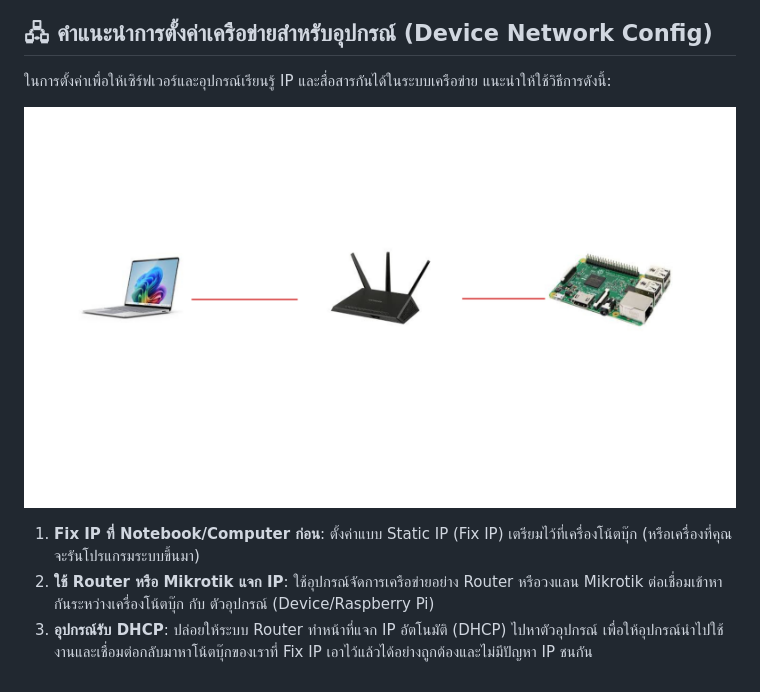
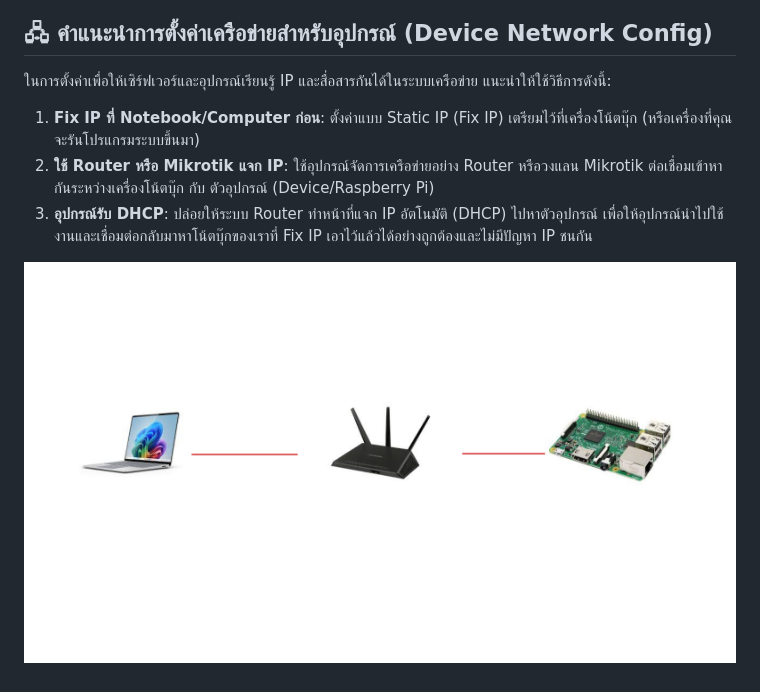
Before and after one commit to ululu37/mettrix-LED-queue, a Markdown page: README.md, the part around the change. Rendered like a GitHub page.

```diff
--- a/README.md
+++ b/README.md
@@ -895,8 +895,11 @@ sudo systemctl status led.service
 
 ในการตั้งค่าเพื่อให้เซิร์ฟเวอร์และอุปกรณ์เรียนรู้ IP และสื่อสารกันได้ในระบบเครือข่าย แนะนำให้ใช้วิธีการดังนี้:
 
-![ภาพตัวอย่างการตั้งค่า Device ให้รับ DHCP](./image/setupConfigDevice.png)
+
 
 1. **Fix IP ที่ Notebook/Computer ก่อน**: ตั้งค่าแบบ Static IP (Fix IP) เตรียมไว้ที่เครื่องโน้ตบุ๊ก (หรือเครื่องที่คุณจะรันโปรแกรมระบบขึ้นมา)
 2. **ใช้ Router หรือ Mikrotik แจก IP**: ใช้อุปกรณ์จัดการเครือข่ายอย่าง Router หรือวงแลน Mikrotik ต่อเชื่อมเข้าหากันระหว่างเครื่องโน้ตบุ๊ก กับ ตัวอุปกรณ์ (Device/Raspberry Pi)
 3. **อุปกรณ์รับ DHCP**: ปล่อยให้ระบบ Router ทำหน้าที่แจก IP อัตโนมัติ (DHCP) ไปหาตัวอุปกรณ์ เพื่อให้อุปกรณ์นำไปใช้งานและเชื่อมต่อกลับมาหาโน้ตบุ๊กของเราที่ Fix IP เอาไว้แล้วได้อย่างถูกต้องและไม่มีปัญหา IP ชนกัน
+
+
+![ภาพตัวอย่างการตั้งค่า Device ให้รับ DHCP](./image/setupConfigDevice.png)
```
